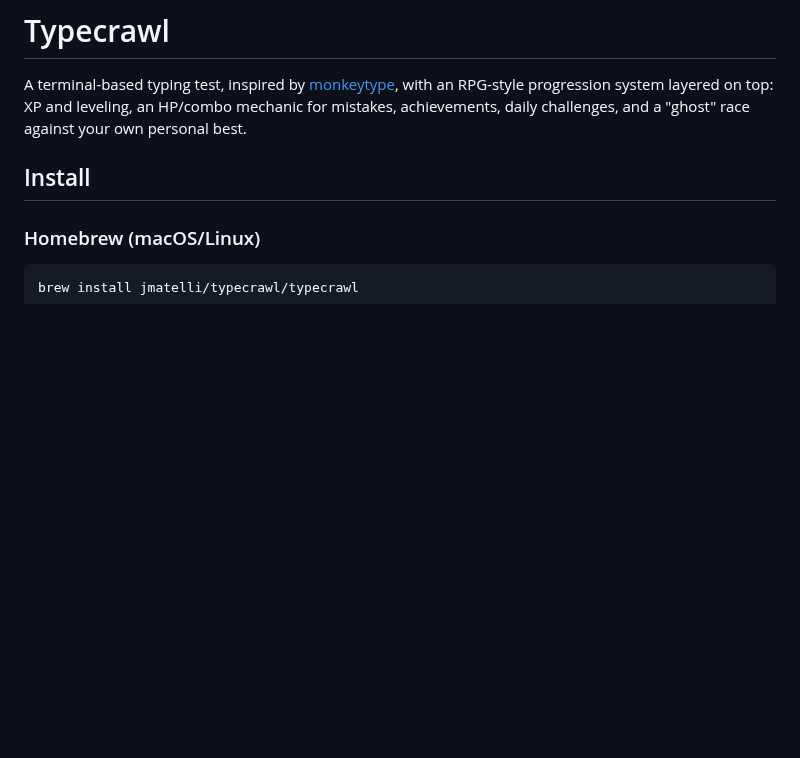
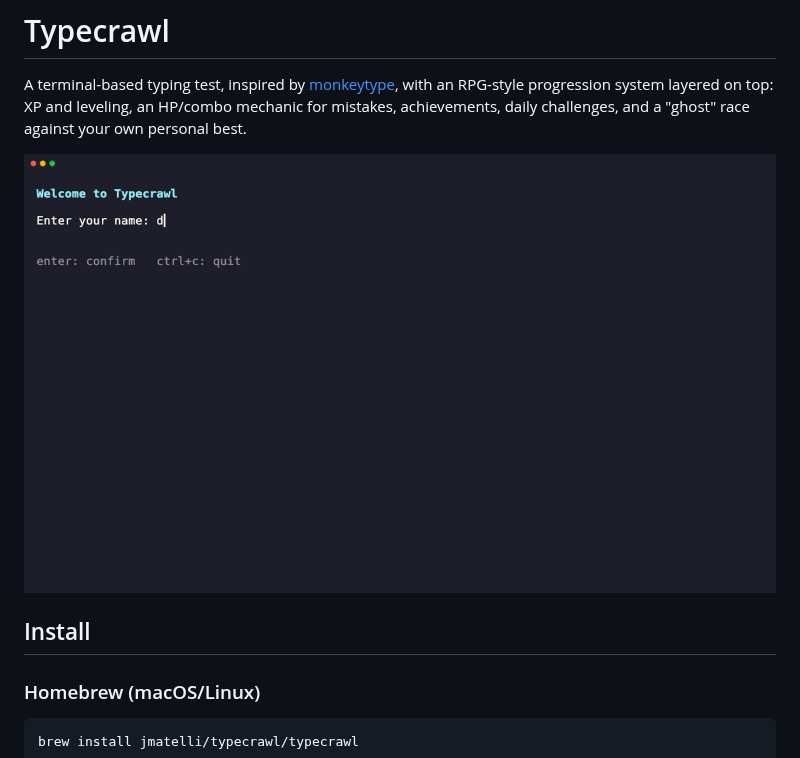
Before and after one commit to jmatelli/typecrawl, a Markdown page: README.md, the part around the change. GitHub-like rendering; pictures changed too: docs/demo.gif (added); blank space fills up the shorter version.

Commit message:
Add a demo GIF to the README
Co-Authored-By: Claude Sonnet 5 <noreply@anthropic.com>

```diff
--- a/README.md
+++ b/README.md
@@ -3,6 +3,8 @@
 A terminal-based typing test, inspired by [monkeytype](https://monkeytype.com), with an RPG-style
 progression system layered on top: XP and leveling, an HP/combo mechanic for mistakes, achievements,
 daily challenges, and a "ghost" race against your own personal best.
+
+![Typecrawl demo](docs/demo.gif)
 
 ## Install
 
```
